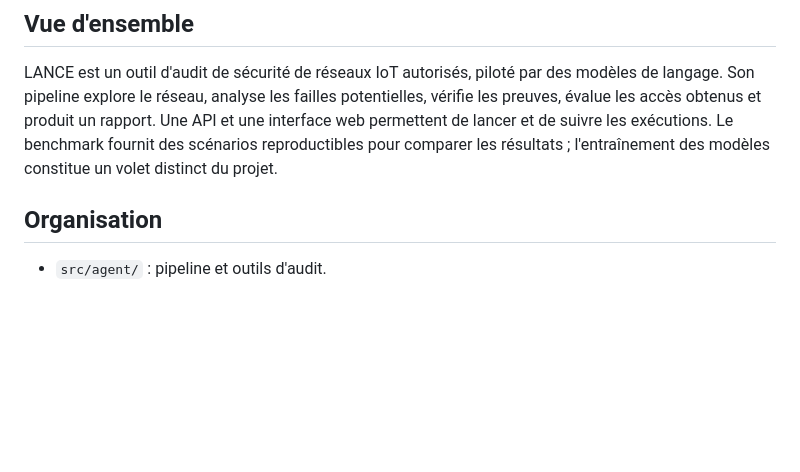
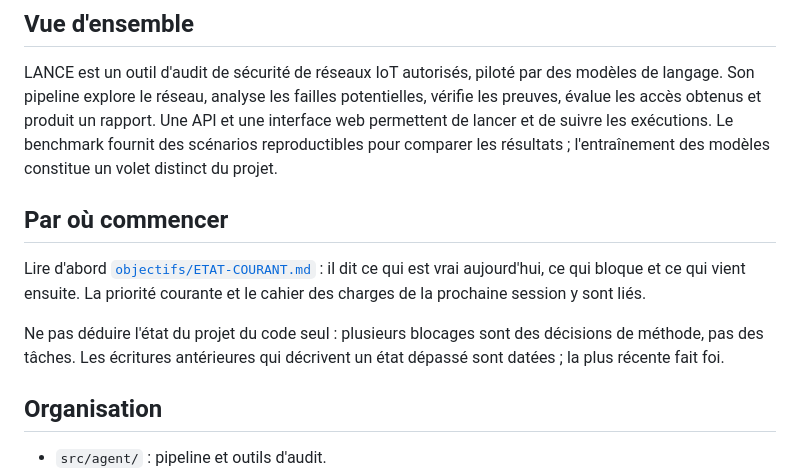
Before and after one commit to Tanguyvans/LANCE, a Markdown page: AGENTS.md, the part around the change. Rendered like a GitHub page; blank space fills up the shorter version.

Commit message:
docs: point a new session at the project state first
An arriving agent read the writing conventions but never the project state:
AGENTS.md linked to research, docs, pipeline and tests, never to the objectives.
A session opened on this repository would have had to guess where the project
stands and what is blocked.

The guide now opens with that page and says explicitly that the state cannot be
read from the code alone, since several blockers are methodological decisions
rather than tasks.

```diff
--- a/AGENTS.md
+++ b/AGENTS.md
@@ -8,6 +8,16 @@ vérifie les preuves, évalue les accès obtenus et produit un rapport.
 Une API et une interface web permettent de lancer et de suivre les exécutions.
 Le benchmark fournit des scénarios reproductibles pour comparer les résultats ;
 l'entraînement des modèles constitue un volet distinct du projet.
+
+## Par où commencer
+
+Lire d'abord [`objectifs/ETAT-COURANT.md`](objectifs/ETAT-COURANT.md) : il dit
+ce qui est vrai aujourd'hui, ce qui bloque et ce qui vient ensuite. La priorité
+courante et le cahier des charges de la prochaine session y sont liés.
+
+Ne pas déduire l'état du projet du code seul : plusieurs blocages sont des
+décisions de méthode, pas des tâches. Les écritures antérieures qui décrivent
+un état dépassé sont datées ; la plus récente fait foi.
 
 ## Organisation
 
```
